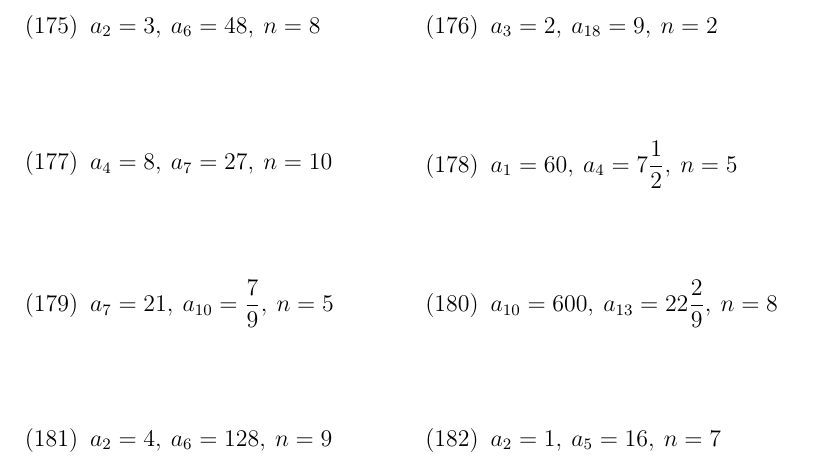
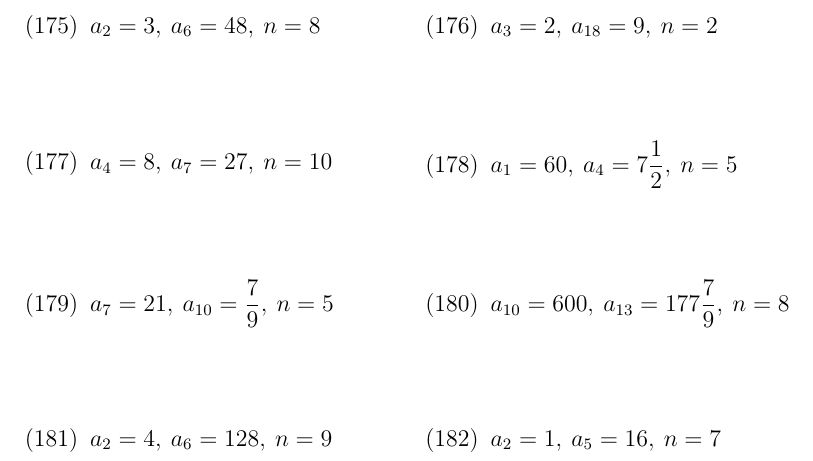
Before and after one commit to msn0/math-basics, a LaTeX problem sheet (exercises.tex): part of page 11 of 11, cut so that both start at the same text. Compiled offline with pdfLaTeX.

Commit message:
simplified example

```diff
--- a/exercises.tex
+++ b/exercises.tex
@@ -812,7 +812,7 @@ Znajdź iloraz $q$ oraz $n$-ty wyraz ciągu geometrycznego $a_n$ mając dane
   \end{equation}
 &
   \begin{equation}
-    a_{10}=600,\:a_{13}=22\frac{2}{9},\:n=8
+    a_{10}=600,\:a_{13}=177\frac{7}{9},\:n=8
   \end{equation}
 \\
   \begin{equation}
```
